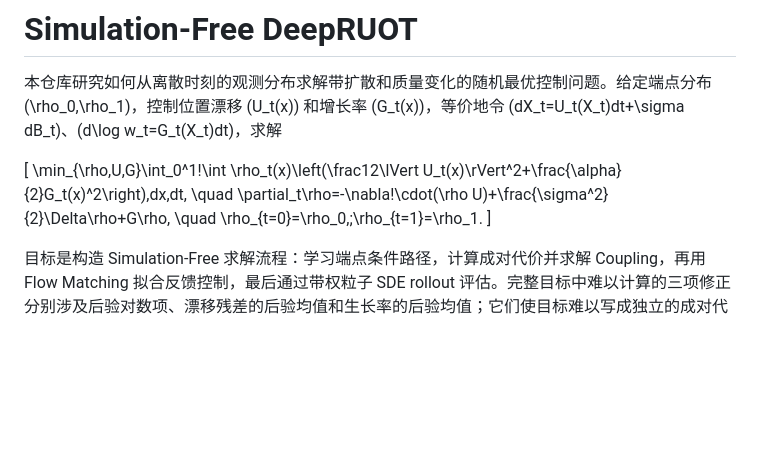
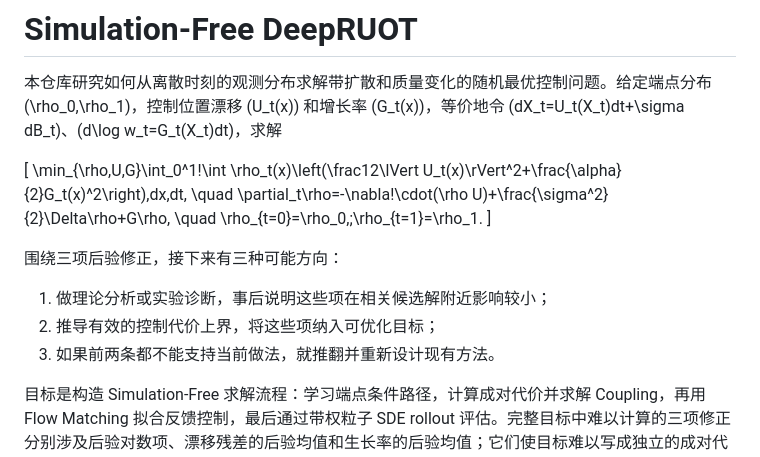
Before and after one commit to JianzheLi/Co-Creation-Research-1, a Markdown page: README.md, the part around the change. Rendered like a GitHub page; blank space fills up the shorter version.

Commit message:
Outline research directions for posterior terms

```diff
--- a/README.md
+++ b/README.md
@@ -7,6 +7,11 @@
 \quad \partial_t\rho=-\nabla\!\cdot(\rho U)+\frac{\sigma^2}{2}\Delta\rho+G\rho,
 \quad \rho_{t=0}=\rho_0,\;\rho_{t=1}=\rho_1.
 \]
+
+围绕三项后验修正，接下来有三种可能方向：
+1. 做理论分析或实验诊断，事后说明这些项在相关候选解附近影响较小；
+2. 推导有效的控制代价上界，将这些项纳入可优化目标；
+3. 如果前两条都不能支持当前做法，就推翻并重新设计现有方法。
 
 目标是构造 Simulation-Free 求解流程：学习端点条件路径，计算成对代价并求解 Coupling，再用 Flow Matching 拟合反馈控制，最后通过带权粒子 SDE rollout 评估。完整目标中难以计算的三项修正分别涉及后验对数项、漂移残差的后验均值和生长率的后验均值；它们使目标难以写成独立的成对代价。实验主线暂时删去这三项，优化可分解的重整化代理目标。因此，当前方法是原 RUOT 的近似，尚未证明删项不改变最优解，也不把代理目标称作 RUOT Action 的上界。
 
```
